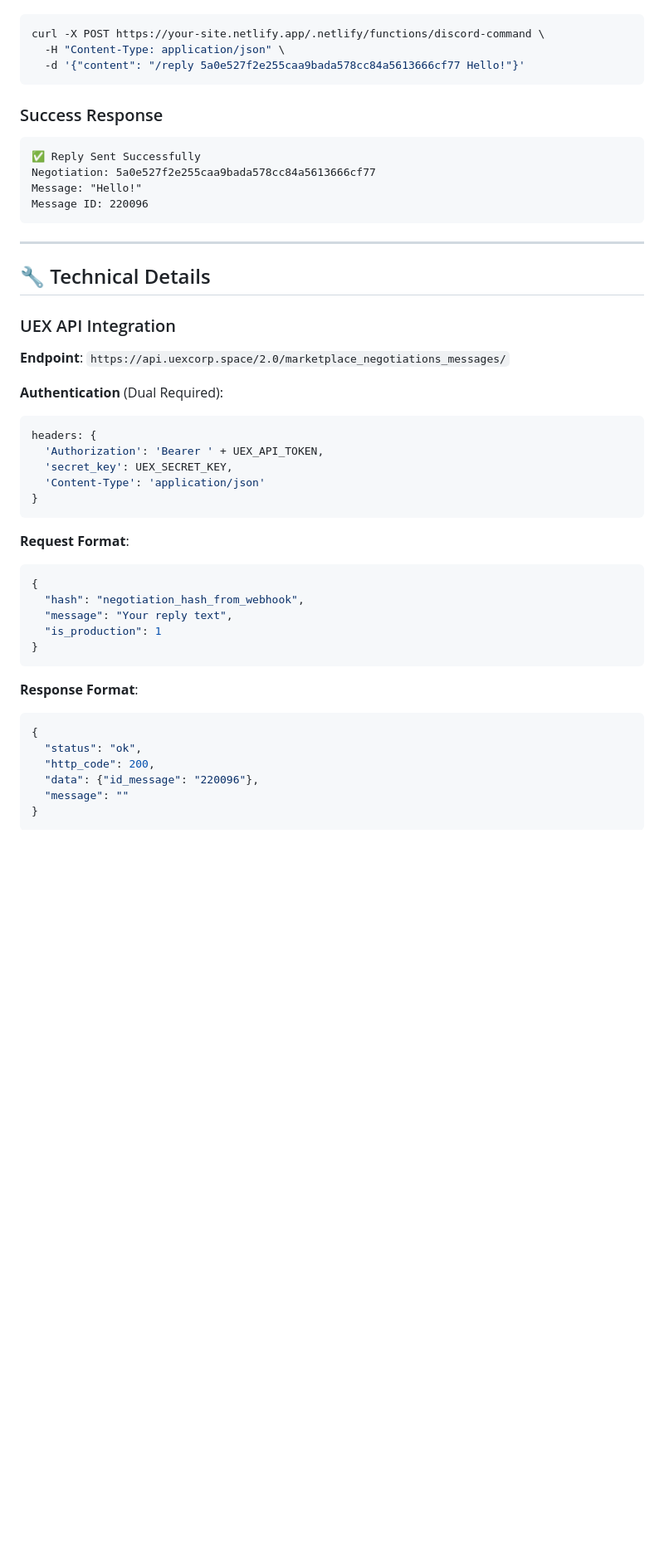
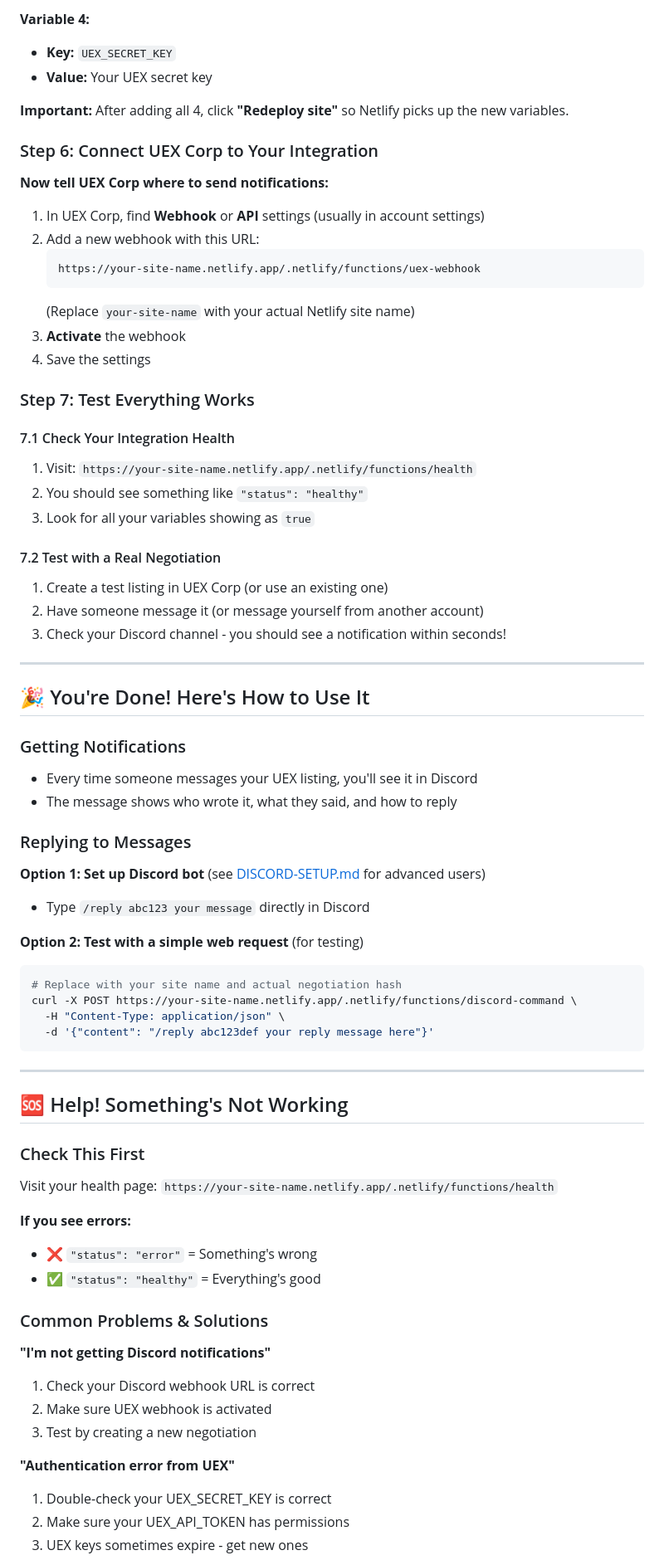
Before and after one commit to jenkor/UEX-Discord-Integration, a Markdown page: README.md, the part around one of its changes. Shown at 83% size. Drawn GitHub-style; blank space fills up the shorter version.

````diff
--- a/README.md
+++ b/README.md
@@ -159,50 +147,74 @@ Negotiation: 5a0e527f2e255caa9bada578cc84a5613666cf77
+**Variable 4:**
+- **Key:** `UEX_SECRET_KEY`
+- **Value:** Your UEX secret key
+
+**Important:** After adding all 4, click **"Redeploy site"** so Netlify picks up the new variables.
+
+### Step 6: Connect UEX Corp to Your Integration
+
+**Now tell UEX Corp where to send notifications:**
+
+1. In UEX Corp, find **Webhook** or **API** settings (usually in account settings)
+2. Add a new webhook with this URL:
+   ```
+   https://your-site-name.netlify.app/.netlify/functions/uex-webhook
+   ```
+   (Replace `your-site-name` with your actual Netlify site name)
+3. **Activate** the webhook
+4. Save the settings
+
+### Step 7: Test Everything Works
+
+#### 7.1 Check Your Integration Health
+1. Visit: `https://your-site-name.netlify.app/.netlify/functions/health`
+2. You should see something like `"status": "healthy"`
+3. Look for all your variables showing as `true`
+
+#### 7.2 Test with a Real Negotiation
+1. Create a test listing in UEX Corp (or use an existing one)
+2. Have someone message it (or message yourself from another account)
+3. Check your Discord channel - you should see a notification within seconds!
+
+---
+
+## 🎉 You're Done! Here's How to Use It
+
+### Getting Notifications
+- Every time someone messages your UEX listing, you'll see it in Discord
+- The message shows who wrote it, what they said, and how to reply
+
+### Replying to Messages
+**Option 1: Set up Discord bot** (see [DISCORD-SETUP.md](DISCORD-SETUP.md) for advanced users)
+- Type `/reply abc123 your message` directly in Discord
+
+**Option 2: Test with a simple web request** (for testing)
 ```bash
-curl -X POST https://your-site.netlify.app/.netlify/functions/discord-command \
+# Replace with your site name and actual negotiation hash
+curl -X POST https://your-site-name.netlify.app/.netlify/functions/discord-command \
   -H "Content-Type: application/json" \
-  -d '{"content": "/reply 5a0e527f2e255caa9bada578cc84a5613666cf77 Hello!"}'
-```
-
-### Success Response
-```
-✅ Reply Sent Successfully
-Negotiation: 5a0e527f2e255caa9bada578cc84a5613666cf77
-Message: "Hello!"
-Message ID: 220096
+  -d '{"content": "/reply abc123def your reply message here"}'
 ```
 
 ---
 
-## 🔧 Technical Details
+## 🆘 Help! Something's Not Working
 
-### UEX API Integration
+### Check This First
+Visit your health page: `https://your-site-name.netlify.app/.netlify/functions/health`
 
-**Endpoint**: `https://api.uexcorp.space/2.0/marketplace_negotiations_messages/`
+**If you see errors:**
+- ❌ `"status": "error"` = Something's wrong
+- ✅ `"status": "healthy"` = Everything's good
 
-**Authentication** (Dual Required):
-```javascript
-headers: {
-  'Authorization': 'Bearer ' + UEX_API_TOKEN,
-  'secret_key': UEX_SECRET_KEY,
-  'Content-Type': 'application/json'
-}
-```
+### Common Problems & Solutions
 
-**Request Format**:
-```json
-{
-  "hash": "negotiation_hash_from_webhook",
-  "message": "Your reply text",
-  "is_production": 1
-}
-```
+**"I'm not getting Discord notifications"**
+1. Check your Discord webhook URL is correct
+2. Make sure UEX webhook is activated
+3. Test by creating a new negotiation
 
-**Response Format**:
-```json
-{
-  "status": "ok",
-  "http_code": 200,
-  "data": {"id_message": "220096"},
-  "message": ""
-}
-```
+**"Authentication error from UEX"**
+1. Double-check your UEX_SECRET_KEY is correct
+2. Make sure your UEX_API_TOKEN has permissions
+3. UEX keys sometimes expire - get new ones
 
````
Also changed, not shown: other parts of README.md (+191 -280 lines).
